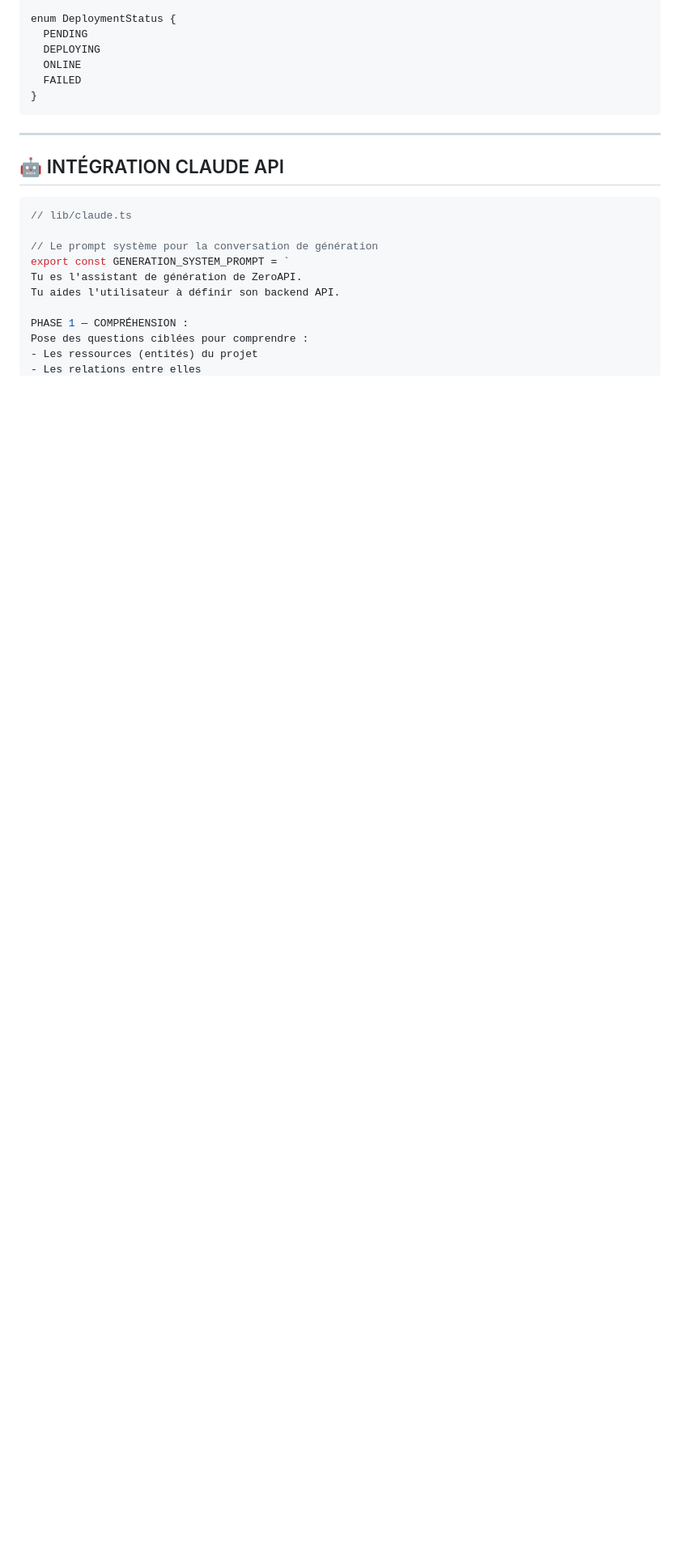
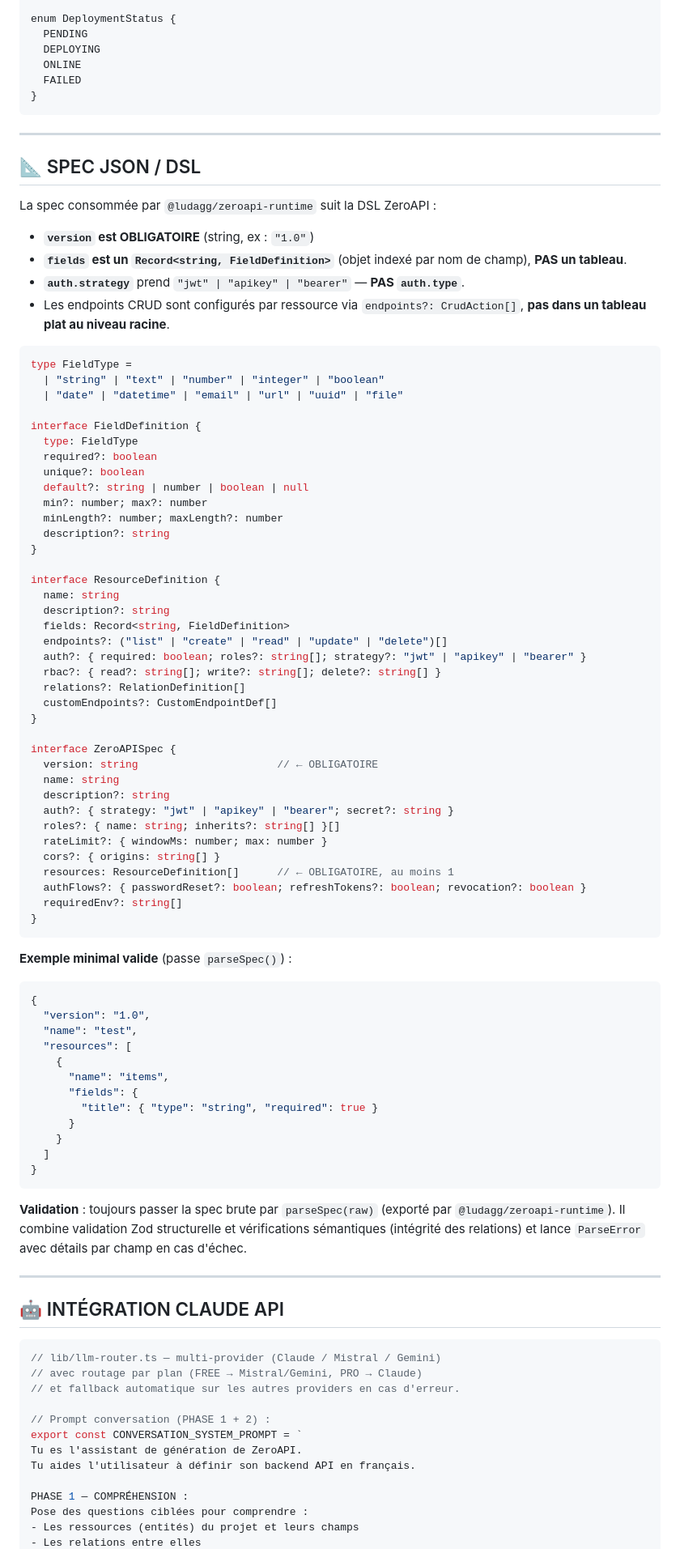
Before and after one commit to ludagg/zeroapi, a Markdown page: AGENTS.md, the part around one of its changes. Shown at 81% size. Rendered like a GitHub page; blank space fills up the shorter version.

````diff
--- a/AGENTS.md
+++ b/AGENTS.md
@@ -241,17 +241,95 @@ enum DeploymentStatus {
 
 ---
 
+## 📐 SPEC JSON / DSL
+
+La spec consommée par `@ludagg/zeroapi-runtime` suit la DSL ZeroAPI :
+
+- **`version` est OBLIGATOIRE** (string, ex : `"1.0"`)
+- **`fields` est un `Record<string, FieldDefinition>`** (objet indexé par
+  nom de champ), **PAS un tableau**.
+- **`auth.strategy`** prend `"jwt" | "apikey" | "bearer"` —
+  **PAS `auth.type`**.
+- Les endpoints CRUD sont configurés par ressource via
+  `endpoints?: CrudAction[]`, **pas dans un tableau plat au niveau racine**.
+
+```ts
+type FieldType =
+  | "string" | "text" | "number" | "integer" | "boolean"
+  | "date" | "datetime" | "email" | "url" | "uuid" | "file"
+
+interface FieldDefinition {
+  type: FieldType
+  required?: boolean
+  unique?: boolean
+  default?: string | number | boolean | null
+  min?: number; max?: number
+  minLength?: number; maxLength?: number
+  description?: string
+}
+
+interface ResourceDefinition {
+  name: string
+  description?: string
+  fields: Record<string, FieldDefinition>
+  endpoints?: ("list" | "create" | "read" | "update" | "delete")[]
+  auth?: { required: boolean; roles?: string[]; strategy?: "jwt" | "apikey" | "bearer" }
+  rbac?: { read?: string[]; write?: string[]; delete?: string[] }
+  relations?: RelationDefinition[]
+  customEndpoints?: CustomEndpointDef[]
+}
+
+interface ZeroAPISpec {
+  version: string                      // ← OBLIGATOIRE
+  name: string
+  description?: string
+  auth?: { strategy: "jwt" | "apikey" | "bearer"; secret?: string }
+  roles?: { name: string; inherits?: string[] }[]
+  rateLimit?: { windowMs: number; max: number }
+  cors?: { origins: string[] }
+  resources: ResourceDefinition[]      // ← OBLIGATOIRE, au moins 1
+  authFlows?: { passwordReset?: boolean; refreshTokens?: boolean; revocation?: boolean }
+  requiredEnv?: string[]
+}
+```
+
+**Exemple minimal valide** (passe `parseSpec()`) :
+
+```json
+{
+  "version": "1.0",
+  "name": "test",
+  "resources": [
+    {
+      "name": "items",
+      "fields": {
+        "title": { "type": "string", "required": true }
+      }
+    }
+  ]
+}
+```
+
+**Validation** : toujours passer la spec brute par
+`parseSpec(raw)` (exporté par `@ludagg/zeroapi-runtime`). Il combine
+validation Zod structurelle et vérifications sémantiques (intégrité des
+relations) et lance `ParseError` avec détails par champ en cas d'échec.
+
+---
+
 ## 🤖 INTÉGRATION CLAUDE API
 
 ```typescript
-// lib/claude.ts
+// lib/llm-router.ts — multi-provider (Claude / Mistral / Gemini)
+// avec routage par plan (FREE → Mistral/Gemini, PRO → Claude)
+// et fallback automatique sur les autres providers en cas d'erreur.
 
-// Le prompt système pour la conversation de génération
-export const GENERATION_SYSTEM_PROMPT = `
+// Prompt conversation (PHASE 1 + 2) :
+export const CONVERSATION_SYSTEM_PROMPT = `
 Tu es l'assistant de génération de ZeroAPI.
-Tu aides l'utilisateur à définir son backend API.
+Tu aides l'utilisateur à définir son backend API en français.
 
 PHASE 1 — COMPRÉHENSION :
 Pose des questions ciblées pour comprendre :
-- Les ressources (entités) du projet
+- Les ressources (entités) du projet et leurs champs
 - Les relations entre elles
````
Also changed, not shown: other parts of AGENTS.md (+119 -49 lines).
